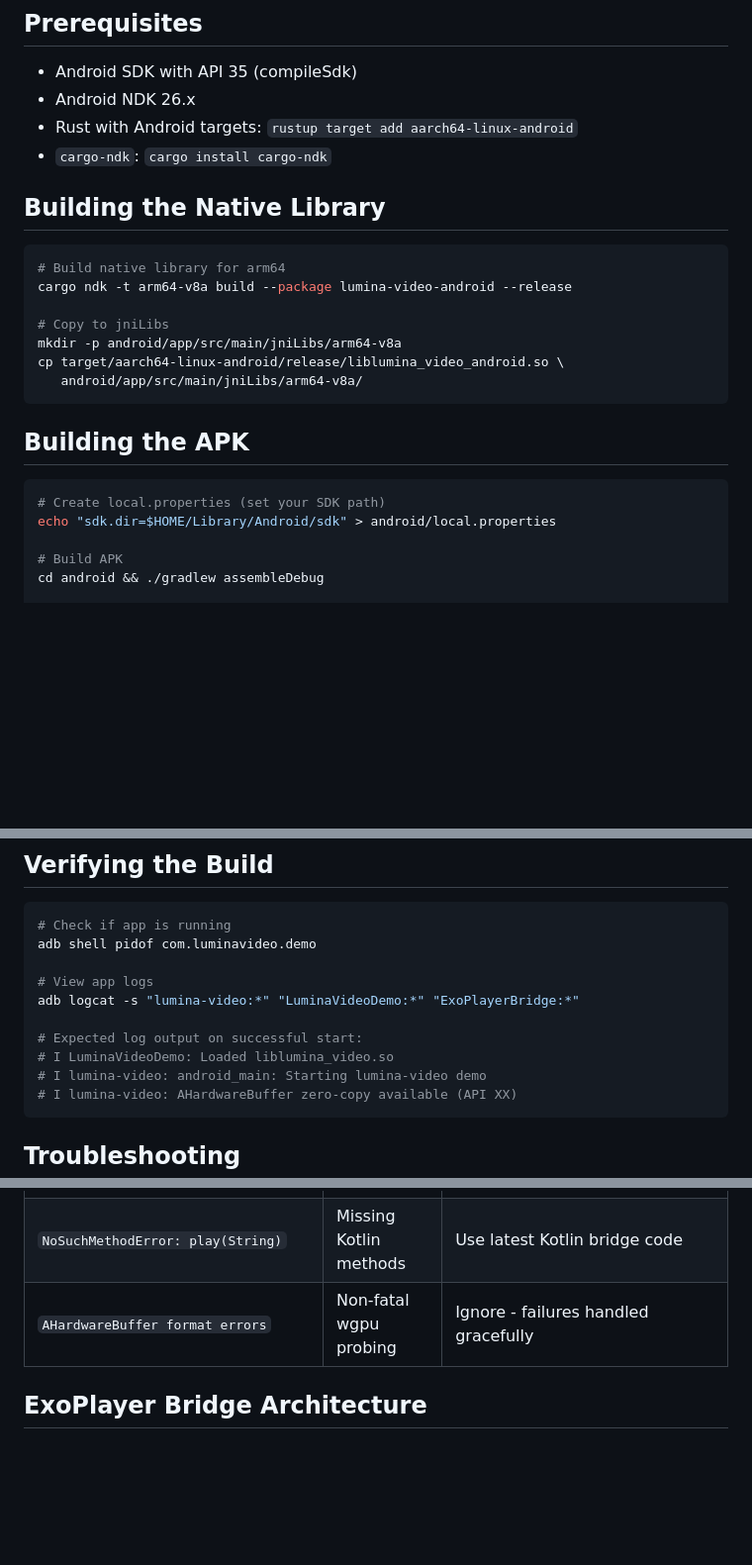
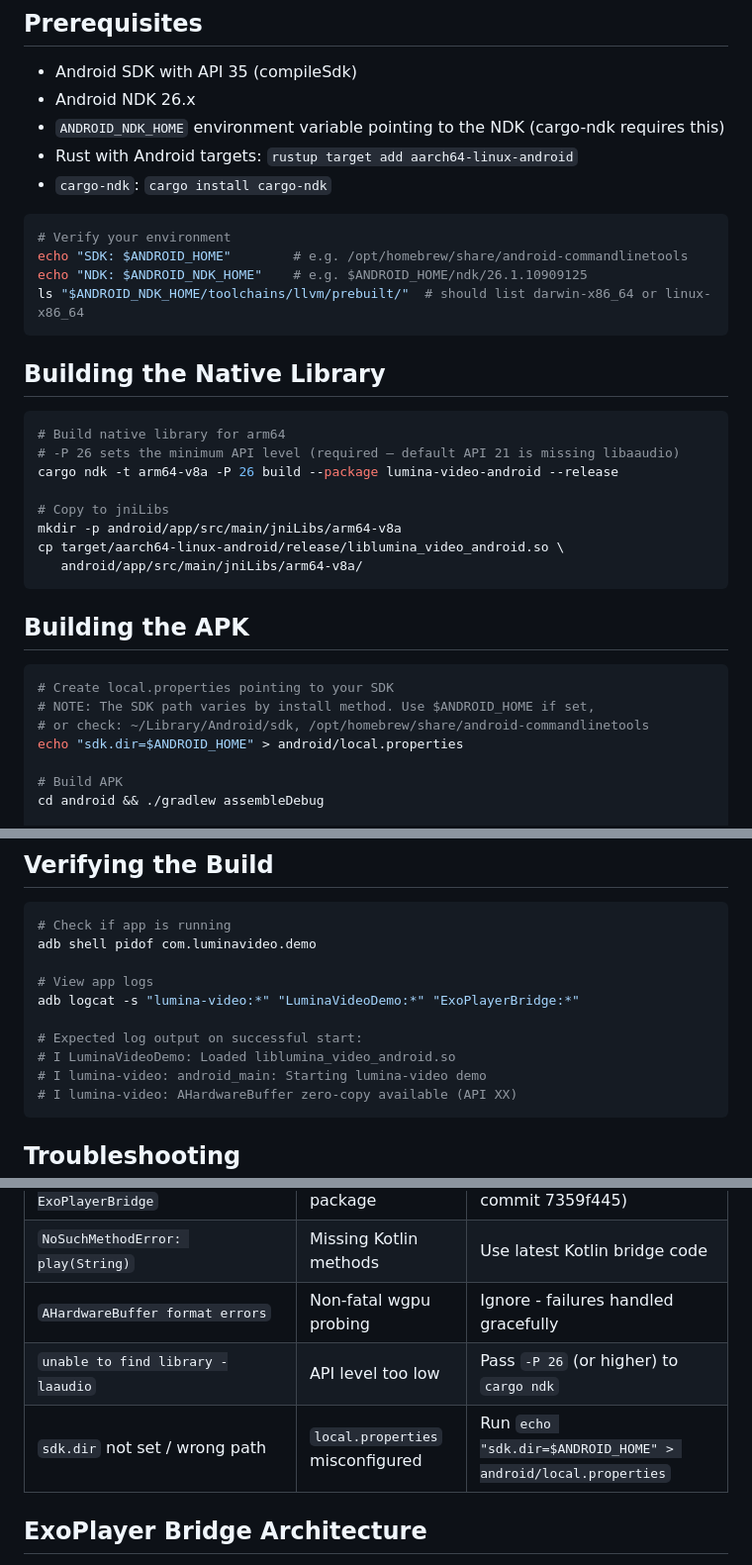
Before and after one commit to lumina-video/lumina-video, a Markdown page: docs/ANDROID.md, 3 parts joined by grey strips. Shown at 99% size. Drawn GitHub-style; blank space fills up the shorter version.

Commit message:
docs(android): fix build instructions that fail on fresh setup
- Add -P 26 flag to cargo ndk (default API 21 missing libaaudio)
- Use $ANDROID_HOME for local.properties instead of hardcoded path
- Document ANDROID_NDK_HOME requirement (cargo-ndk needs it)
- Fix library name in expected logs (liblumina_video_android.so)
- Add troubleshooting entries for the two most common build failures

Co-Authored-By: Claude Opus 4.6 <noreply@anthropic.com>

````diff
--- a/docs/ANDROID.md
+++ b/docs/ANDROID.md
@@ -6,14 +6,23 @@ Complete guide for building and integrating lumina-video on Android.
 
 - Android SDK with API 35 (compileSdk)
 - Android NDK 26.x
+- `ANDROID_NDK_HOME` environment variable pointing to the NDK (cargo-ndk requires this)
 - Rust with Android targets: `rustup target add aarch64-linux-android`
 - `cargo-ndk`: `cargo install cargo-ndk`
+
+```bash
+# Verify your environment
+echo "SDK: $ANDROID_HOME"        # e.g. /opt/homebrew/share/android-commandlinetools
+echo "NDK: $ANDROID_NDK_HOME"    # e.g. $ANDROID_HOME/ndk/26.1.10909125
+ls "$ANDROID_NDK_HOME/toolchains/llvm/prebuilt/"  # should list darwin-x86_64 or linux-x86_64
+```
 
 ## Building the Native Library
 
 ```bash
 # Build native library for arm64
-cargo ndk -t arm64-v8a build --package lumina-video-android --release
+# -P 26 sets the minimum API level (required — default API 21 is missing libaaudio)
+cargo ndk -t arm64-v8a -P 26 build --package lumina-video-android --release
 
 # Copy to jniLibs
 mkdir -p android/app/src/main/jniLibs/arm64-v8a
@@ -24,8 +33,10 @@ cp target/aarch64-linux-android/release/liblumina_video_android.so \
 ## Building the APK
 
 ```bash
-# Create local.properties (set your SDK path)
-echo "sdk.dir=$HOME/Library/Android/sdk" > android/local.properties
+# Create local.properties pointing to your SDK
+# NOTE: The SDK path varies by install method. Use $ANDROID_HOME if set,
+# or check: ~/Library/Android/sdk, /opt/homebrew/share/android-commandlinetools
+echo "sdk.dir=$ANDROID_HOME" > android/local.properties
 
 # Build APK
 cd android && ./gradlew assembleDebug
@@ -57,7 +68,7 @@ adb shell pidof com.luminavideo.demo
 adb logcat -s "lumina-video:*" "LuminaVideoDemo:*" "ExoPlayerBridge:*"
 
 # Expected log output on successful start:
-# I LuminaVideoDemo: Loaded liblumina_video.so
+# I LuminaVideoDemo: Loaded liblumina_video_android.so
 # I lumina-video: android_main: Starting lumina-video demo
 # I lumina-video: AHardwareBuffer zero-copy available (API XX)
 ```
@@ -71,6 +82,8 @@ adb logcat -s "lumina-video:*" "LuminaVideoDemo:*" "ExoPlayerBridge:*"
 | `ClassNotFoundException: ExoPlayerBridge` | Wrong JNI package | Use latest code (fixed in commit 7359f445) |
 | `NoSuchMethodError: play(String)` | Missing Kotlin methods | Use latest Kotlin bridge code |
 | `AHardwareBuffer format errors` | Non-fatal wgpu probing | Ignore - failures handled gracefully |
+| `unable to find library -laaudio` | API level too low | Pass `-P 26` (or higher) to `cargo ndk` |
+| `sdk.dir` not set / wrong path | `local.properties` misconfigured | Run `echo "sdk.dir=$ANDROID_HOME" > android/local.properties` |
 
 ## ExoPlayer Bridge Architecture
 
````
Also changed, not shown: README.md (+5 -4 lines).
